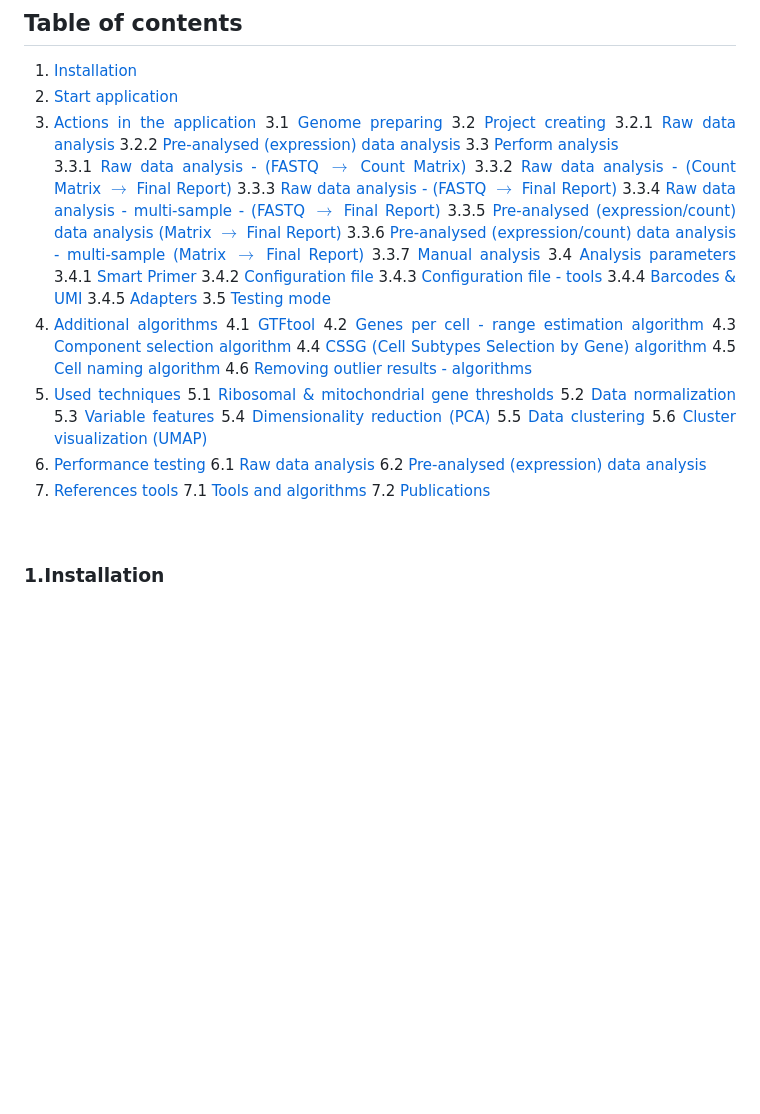
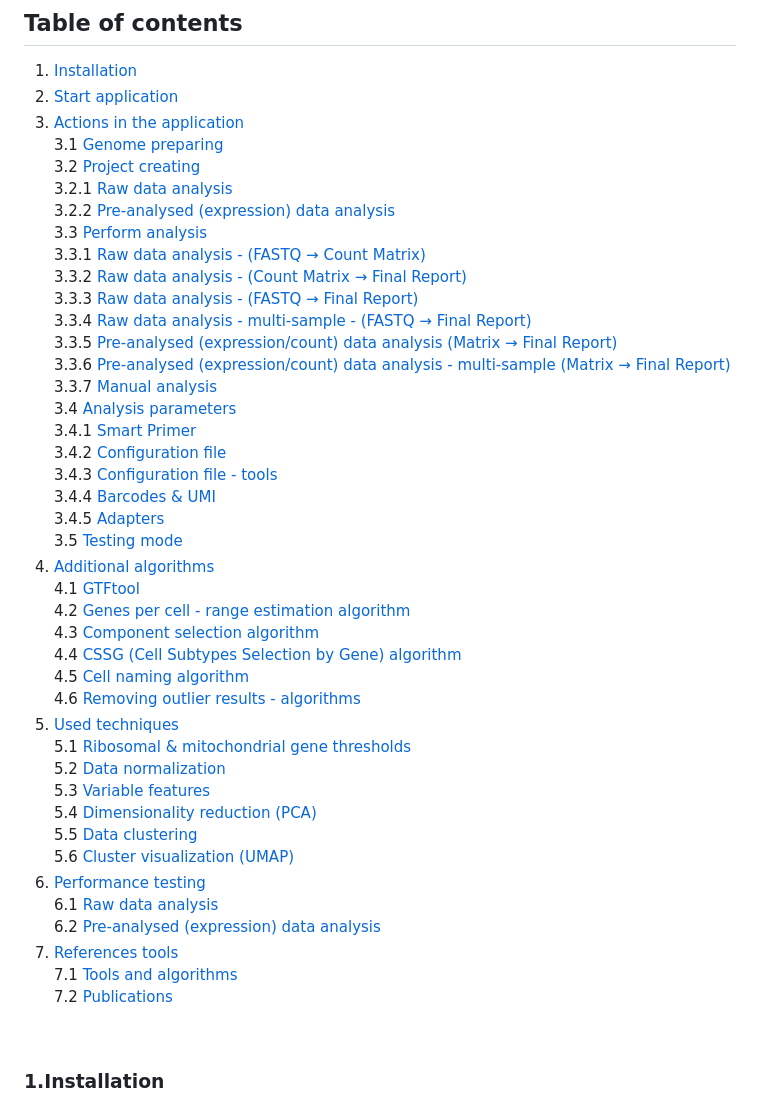
Before and after one commit to jkubis96/JSEQ_scRNAseq, a Markdown page: README.md, the part around the change. Rendered like a GitHub page; blank space fills up the shorter version.

Commit message:
final adjustment RM

```diff
--- a/README.md
+++ b/README.md
@@ -89,45 +89,45 @@ The pipeline was developed and tested on more than one million cells from multip
 
 1. [Installation](#installation)
 2. [Start application](#start)
-3. [Actions in the application](#action)
-3.1 [Genome preparing](#genome)
-3.2 [Project creating ](#project)
-3.2.1 [Raw data analysis](#project1)
-3.2.2 [Pre-analysed (expression) data analysis](#project2)
+3. [Actions in the application](#action) \
+3.1 [Genome preparing](#genome) \
+3.2 [Project creating ](#project) \
+3.2.1 [Raw data analysis](#project1) \
+3.2.2 [Pre-analysed (expression) data analysis](#project2) \
 3.3 [Perform analysis](#anal) \
-3.3.1 [Raw data analysis - (FASTQ $\rightarrow$ Count Matrix)](#anal1)
-3.3.2 [Raw data analysis - (Count Matrix $\rightarrow$ Final Report)](#anal1.1)
-3.3.3 [Raw data analysis - (FASTQ $\rightarrow$ Final Report)](#anal1.3)
-3.3.4 [Raw data analysis - multi-sample - (FASTQ $\rightarrow$ Final Report)](#anal1.4)
-3.3.5 [Pre-analysed (expression/count) data analysis (Matrix $\rightarrow$ Final Report)](#anal2)
-3.3.6 [Pre-analysed (expression/count) data analysis - multi-sample (Matrix $\rightarrow$ Final Report)](#anal2.1)
-3.3.7 [Manual analysis](#anal3)
-3.4 [Analysis parameters](#analpar)
-3.4.1 [Smart Primer](#analpar1)
-3.4.2 [Configuration file](#analpar2)
-3.4.3 [Configuration file - tools](#analpar2.1)
-3.4.4 [Barcodes & UMI](#analpar3)
-3.4.5 [Adapters](#analpar4)
+3.3.1 [Raw data analysis - (FASTQ → Count Matrix)](#anal1) \
+3.3.2 [Raw data analysis - (Count Matrix → Final Report)](#anal1.1) \
+3.3.3 [Raw data analysis - (FASTQ → Final Report)](#anal1.3) \
+3.3.4 [Raw data analysis - multi-sample - (FASTQ → Final Report)](#anal1.4) \
+3.3.5 [Pre-analysed (expression/count) data analysis (Matrix → Final Report)](#anal2) \
+3.3.6 [Pre-analysed (expression/count) data analysis - multi-sample (Matrix → Final Report)](#anal2.1) \
+3.3.7 [Manual analysis](#anal3) \
+3.4 [Analysis parameters](#analpar) \
+3.4.1 [Smart Primer](#analpar1) \
+3.4.2 [Configuration file](#analpar2) \
+3.4.3 [Configuration file - tools](#analpar2.1) \
+3.4.4 [Barcodes & UMI](#analpar3) \
+3.4.5 [Adapters](#analpar4) \
 3.5 [Testing mode](#test)
-4. [Additional algorithms](#aa)
-4.1 [GTFtool](#aagtf)
-4.2 [Genes per cell - range estimation algorithm](#gout)
-4.3 [Component selection algorithm](#pca)
-4.4 [CSSG (Cell Subtypes Selection by Gene) algorithm](#aaCSSG)
-4.5 [Cell naming algorithm](#aacn)
+4. [Additional algorithms](#aa) \
+4.1 [GTFtool](#aagtf) \
+4.2 [Genes per cell - range estimation algorithm](#gout) \
+4.3 [Component selection algorithm](#pca) \
+4.4 [CSSG (Cell Subtypes Selection by Gene) algorithm](#aaCSSG) \
+4.5 [Cell naming algorithm](#aacn) \
 4.6 [Removing outlier results - algorithms](#out)
-5. [Used techniques](#used)
-5.1 [Ribosomal & mitochondrial gene thresholds](#used1)
-5.2 [Data normalization](#used2)
-5.3 [Variable features](#used3)
-5.4 [Dimensionality reduction (PCA)](#used4)
-5.5 [Data clustering](#used5)
+5. [Used techniques](#used) \
+5.1 [Ribosomal & mitochondrial gene thresholds](#used1) \
+5.2 [Data normalization](#used2) \
+5.3 [Variable features](#used3) \
+5.4 [Dimensionality reduction (PCA)](#used4) \
+5.5 [Data clustering](#used5) \
 5.6 [Cluster visualization (UMAP)](#used6)
-6. [Performance testing](#perform)
-6.1 [Raw data analysis](#perform1)
+6. [Performance testing](#perform) \
+6.1 [Raw data analysis](#perform1) \
 6.2 [Pre-analysed (expression) data analysis](#perform2)
-7. [References tools](#ref)
-7.1 [Tools and algorithms](#ref1)
+7. [References tools](#ref) \
+7.1 [Tools and algorithms](#ref1) \
 7.2 [Publications](#ref2)
 
 
```
